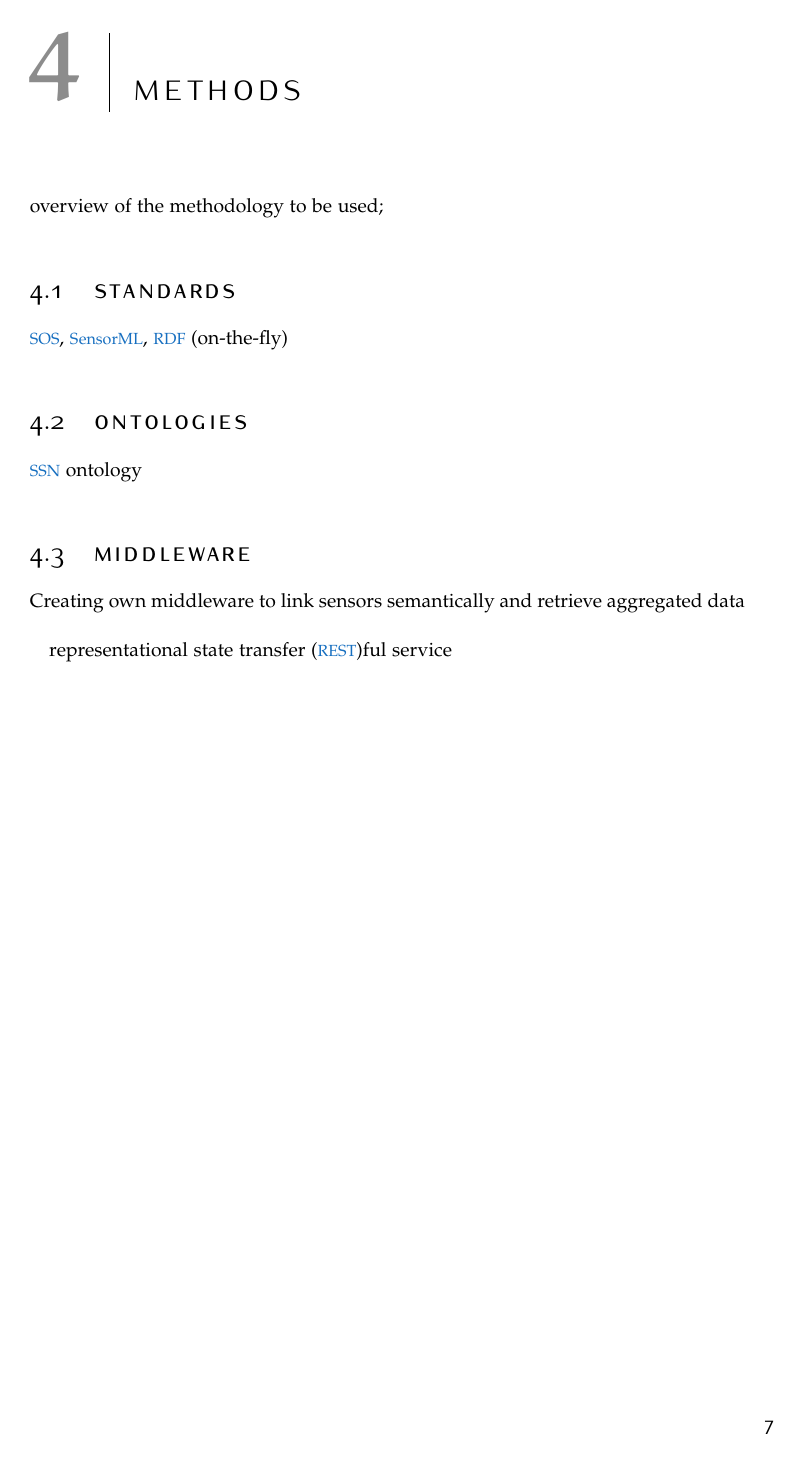
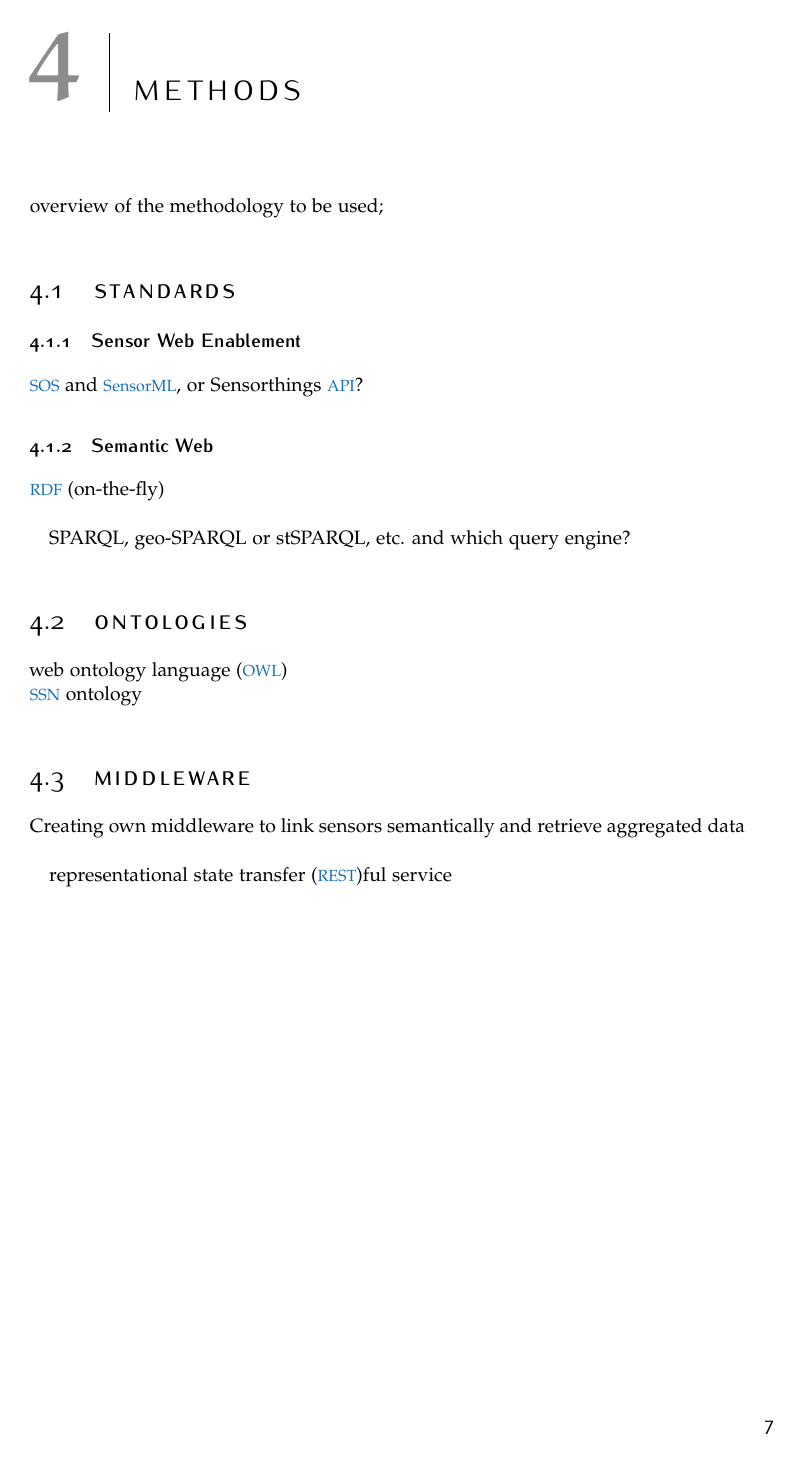
Before and after one commit to ivodeliefde/masterThesis, a LaTeX thesis (P2.tex, which reads chapters/p2/methods.tex): page 13 of 21. Compiled offline with pdfLaTeX.

Commit message:
update p2 structure (with sources listed per paragraph)

```diff
--- a/chapters/p2/methods.tex
+++ b/chapters/p2/methods.tex
@@ -5,10 +5,17 @@
 overview of the methodology to be used;
 
 \section{Standards}
-\ac{sos}, \ac{sensorml}, \ac{rdf} (on-the-fly)
+\subsection{Sensor Web Enablement}
+\ac{sos} and \ac{sensorml}, or Sensorthings \ac{api}?
+
+\subsection{Semantic Web}
+\ac{rdf} (on-the-fly) \\
+
+SPARQL, geo-SPARQL or stSPARQL, etc. and which query engine?
 
 
 \section{Ontologies}
+\ac{owl} \\
 \ac{ssn} ontology
 
 
```
Also changed, not shown: chapters/p2/toolsdata.tex (+2 -1 lines), front/p2/acronyms.tex (+27 -12 lines), P2.pdf.
